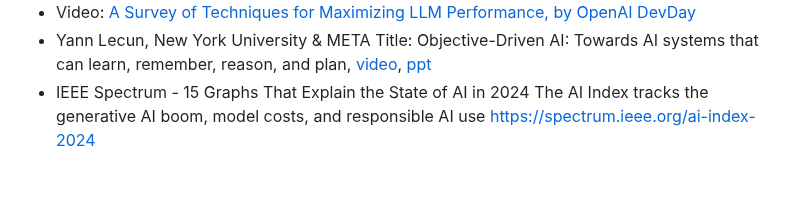
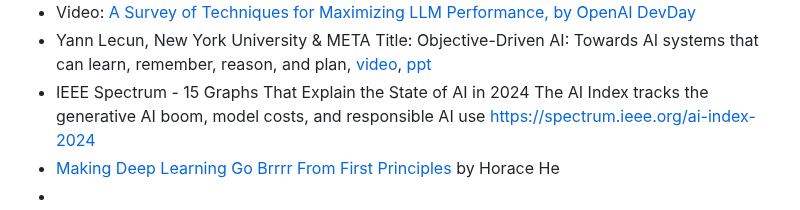
Before and after one commit to marcelcastrobr/my_ml_notes, a Markdown page: docs/Optimizing_LLM.md, the part around the change. Drawn GitHub-style.

```diff
--- a/docs/Optimizing_LLM.md
+++ b/docs/Optimizing_LLM.md
@@ -292,3 +292,5 @@ AWS Instances:
 - Video: [A Survey of Techniques for Maximizing LLM Performance, by OpenAI DevDay](https://www.youtube.com/watch?v=ahnGLM-RC1Y)
 - Yann Lecun, New York University & META Title: Objective-Driven AI: Towards AI systems that can learn, remember, reason, and plan, [video](https://www.youtube.com/watch?v=MiqLoAZFRSE&t=3983s), [ppt](https://drive.google.com/file/d/1wzHohvoSgKGZvzOWqZybjm4M4veKR6t3/view?pli=1)
 - IEEE Spectrum - 15 Graphs That Explain the State of AI in 2024  The AI Index tracks the generative AI boom, model costs, and responsible AI use https://spectrum.ieee.org/ai-index-2024
+- [Making Deep Learning Go Brrrr From First Principles](https://horace.io/brrr_intro.html) by Horace He
+-
```
Also changed, not shown: docs/AI_Agents.md (added, +19 -0 lines), docs/assets/image-20240607132735240.png (added), docs/assets/image-20240607134557186.png (added), docs/assets/image-20240607145040509.png (added), docs/assets/image-20240610084000289.png (added), 2 other files.
